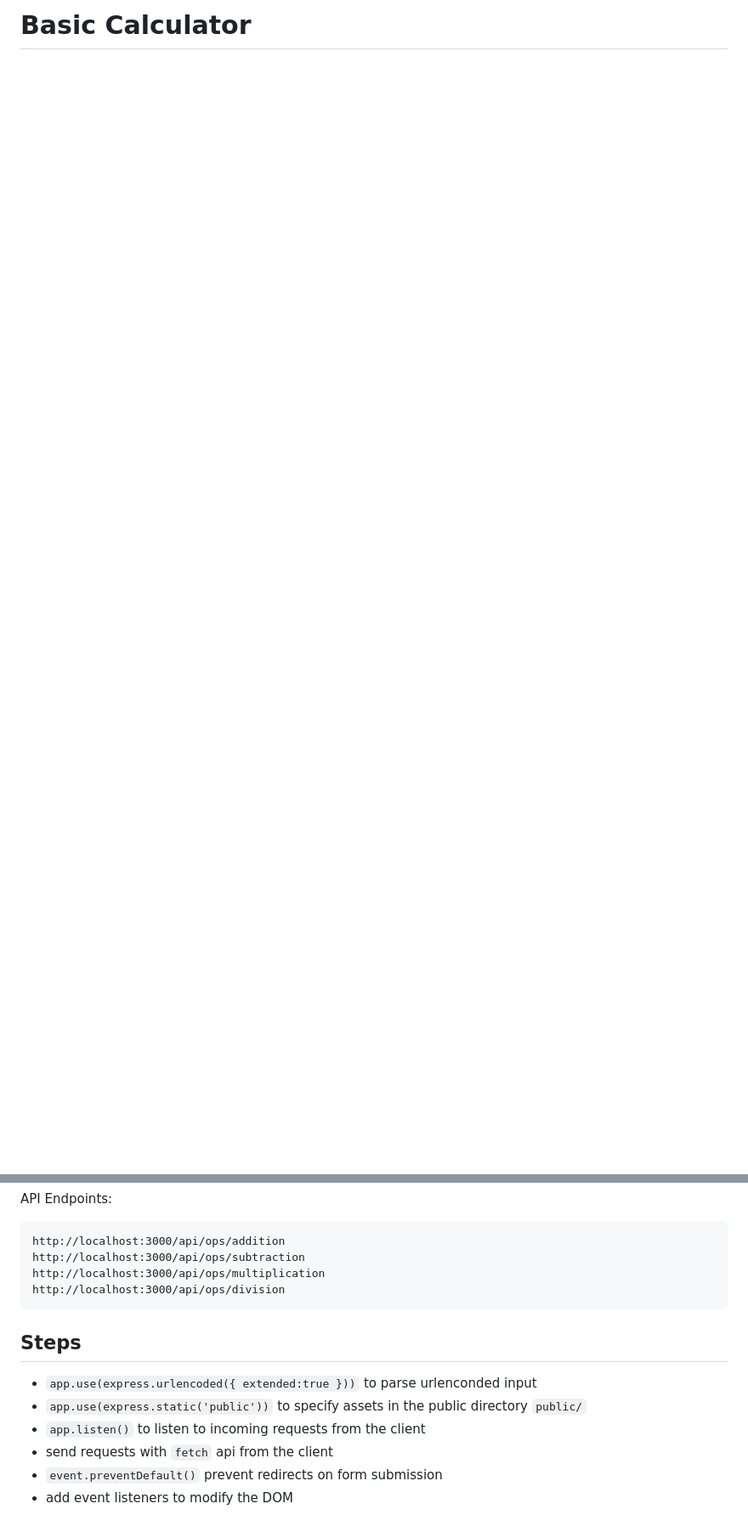
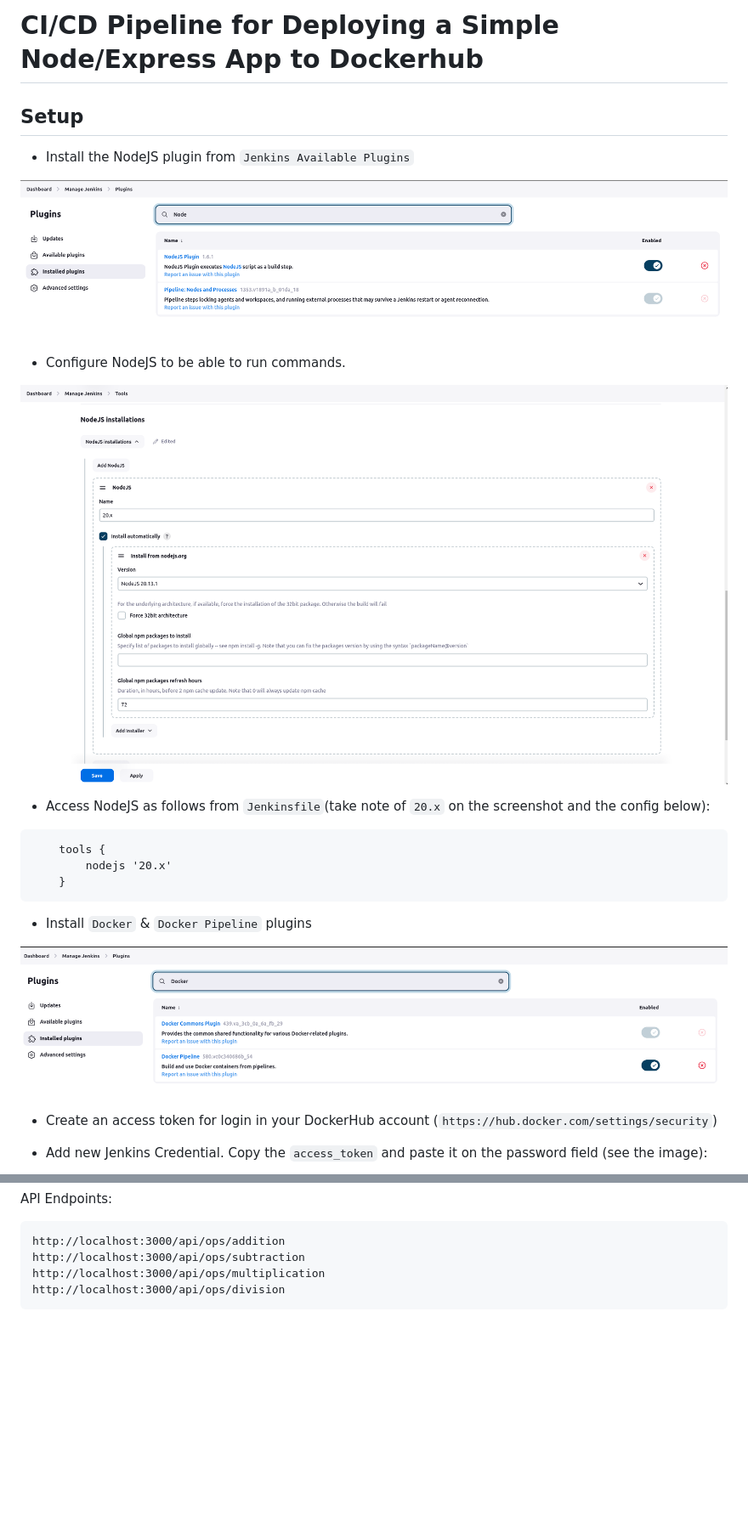
Before and after one commit to Sciederrick/docker_jenkins, a Markdown page: README.md, 2 parts joined by grey strips. Shown: that part at 85% size. Drawn GitHub-style; pictures changed too: jenkins-1-screenshot.png (added), jenkins-2-screenshot.png (added), jenkins-3-screenshot.png (added); blank space fills up the shorter version.

Commit message:
docs: update README

````diff
--- a/README.md
+++ b/README.md
@@ -1 +1,28 @@
-#  Basic Calculator
+# CI/CD Pipeline for Deploying a Simple Node/Express App to Dockerhub
+
+## Setup
+
+- Install the NodeJS plugin from `Jenkins Available Plugins`
+
+![screenshot](./jenkins-1-screenshot.png)
+
+- Configure NodeJS to be able to run commands.
+
+![screenshot](./jenkins-2-screenshot.png)
+
+- Access NodeJS as follows from `Jenkinsfile`(take note of `20.x` on the screenshot and the config below):
+
+```jenkins
+    tools {
+        nodejs '20.x'
+    }
+```
+
+- Install `Docker` & `Docker Pipeline` plugins
+
+![screenshot](./jenkins-3-screenshot.png)
+
+- Create an access token for login in your DockerHub account (`https://hub.docker.com/settings/security`)
+
+- Add new Jenkins Credential. Copy the `access_token` and paste it on the password field (see the image):
+
@@ -35,12 +84,3 @@ http://localhost:3000/api/ops/subtraction
 http://localhost:3000/api/ops/multiplication
 http://localhost:3000/api/ops/division
 ```
-
-## Steps
-
-- `app.use(express.urlencoded({ extended:true }))` to parse urlenconded input
-- `app.use(express.static('public'))` to specify assets in the public directory `public/`
-- `app.listen()` to listen to incoming requests from the client
--  send requests with `fetch` api from the client
-- `event.preventDefault()` prevent redirects on form submission
-- add event listeners to modify the DOM
````
Also changed, not shown: other parts of README.md (+22 -0 lines), jenkins-4-screenshot.png (added).
